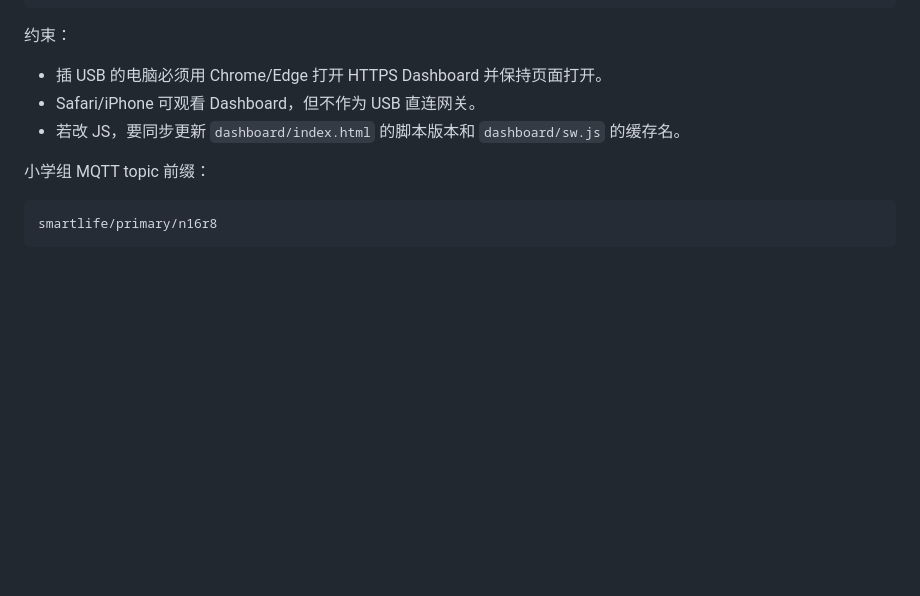
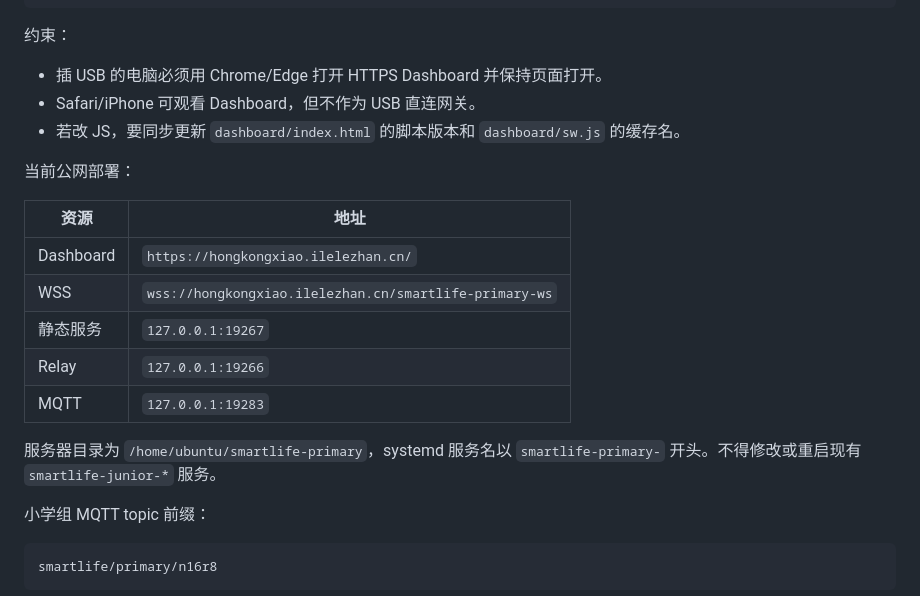
Before and after one commit to lostmyukii/zhihuishenghuohkxiao1, a Markdown page: AGENTS.md, the part around the change. GitHub-like rendering; blank space fills up the shorter version.

````diff
--- a/AGENTS.md
+++ b/AGENTS.md
@@ -78,6 +78,18 @@ N16R8 USB -> HTTPS Dashboard Web Serial -> WSS Cloud Relay -> MQTT Broker -> 其
 - Safari/iPhone 可观看 Dashboard，但不作为 USB 直连网关。
 - 若改 JS，要同步更新 `dashboard/index.html` 的脚本版本和 `dashboard/sw.js` 的缓存名。
 
+当前公网部署：
+
+| 资源 | 地址 |
+| --- | --- |
+| Dashboard | `https://hongkongxiao.ilelezhan.cn/` |
+| WSS | `wss://hongkongxiao.ilelezhan.cn/smartlife-primary-ws` |
+| 静态服务 | `127.0.0.1:19267` |
+| Relay | `127.0.0.1:19266` |
+| MQTT | `127.0.0.1:19283` |
+
+服务器目录为 `/home/ubuntu/smartlife-primary`，systemd 服务名以 `smartlife-primary-` 开头。不得修改或重启现有 `smartlife-junior-*` 服务。
+
 小学组 MQTT topic 前缀：
 
 ```text
````
Also changed, not shown: 开发文档.md (+29 -6 lines), 1 other file.
